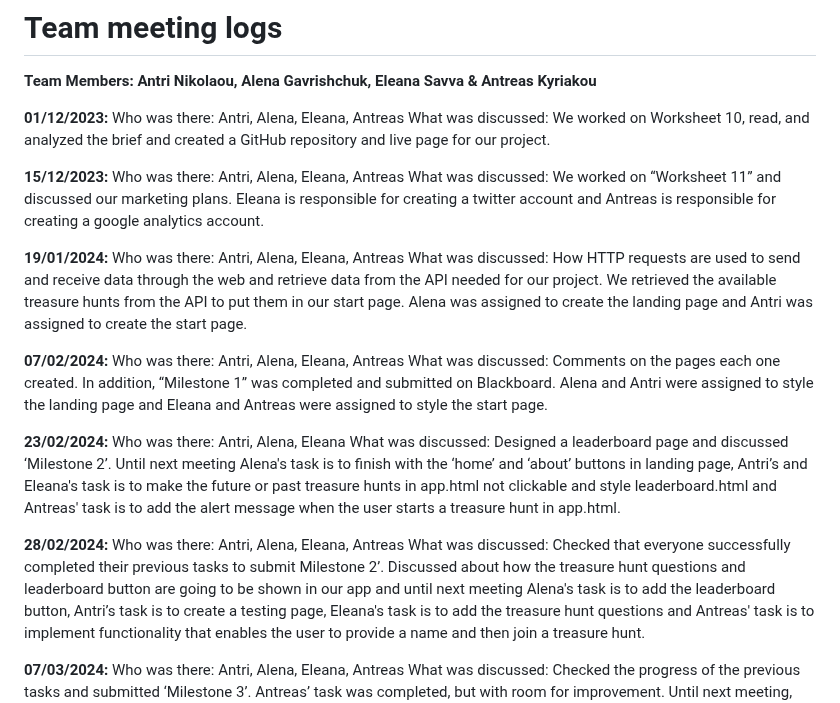
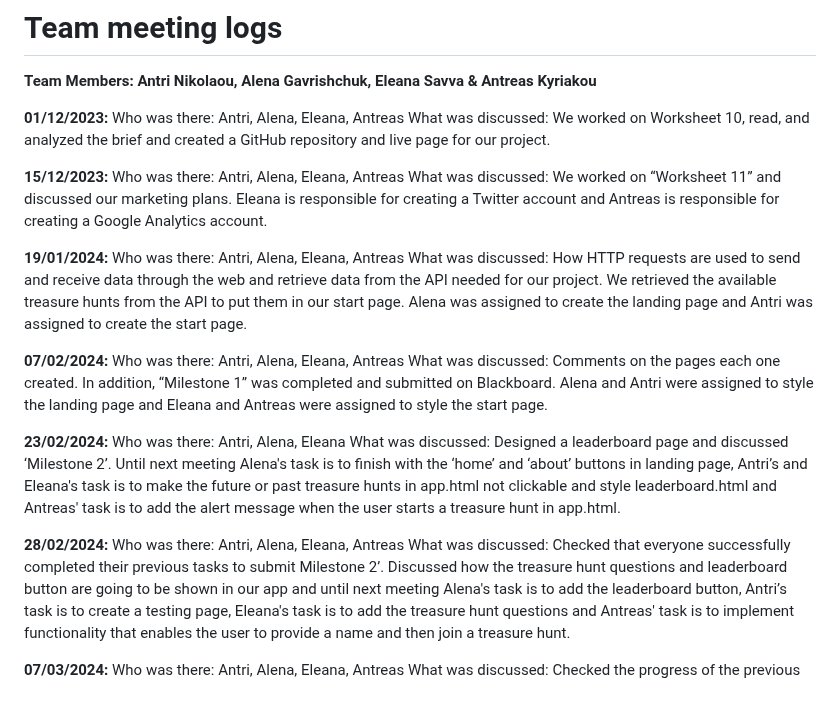
Before and after one commit to ANikolaou5/CO1111, a Markdown page: teamMeetingLogs.md, the part around the change. Drawn GitHub-style.

Commit message:
Fixing the meeting logs

```diff
--- a/teamMeetingLogs.md
+++ b/teamMeetingLogs.md
@@ -8,8 +8,8 @@ What was discussed: We worked on Worksheet 10, read, and analyzed the brief and
 
 **15/12/2023:**
 Who was there: Antri, Alena, Eleana, Antreas
-What was discussed: We worked on “Worksheet 11” and discussed our marketing plans. Eleana is responsible for creating a twitter account
-and Antreas is responsible for creating a google analytics account.
+What was discussed: We worked on “Worksheet 11” and discussed our marketing plans. Eleana is responsible for creating a Twitter account
+and Antreas is responsible for creating a Google Analytics account.
 
 **19/01/2024:**
 Who was there: Antri, Alena, Eleana, Antreas
@@ -30,7 +30,7 @@ style leaderboard.html and Antreas' task is to add the alert message when the us
 
 **28/02/2024:**
 Who was there: Antri, Alena, Eleana, Antreas
-What was discussed: Checked that everyone successfully completed their previous tasks to submit Milestone 2’. Discussed about how the
+What was discussed: Checked that everyone successfully completed their previous tasks to submit Milestone 2’. Discussed how the
 treasure hunt questions and leaderboard button are going to be shown in our app and until next meeting Alena's task is to add the leaderboard
 button, Antri’s task is to create a testing page, Eleana's task is to add the treasure hunt questions and Antreas' task is to implement
 functionality that enables the user to provide a name and then join a treasure hunt.
```
